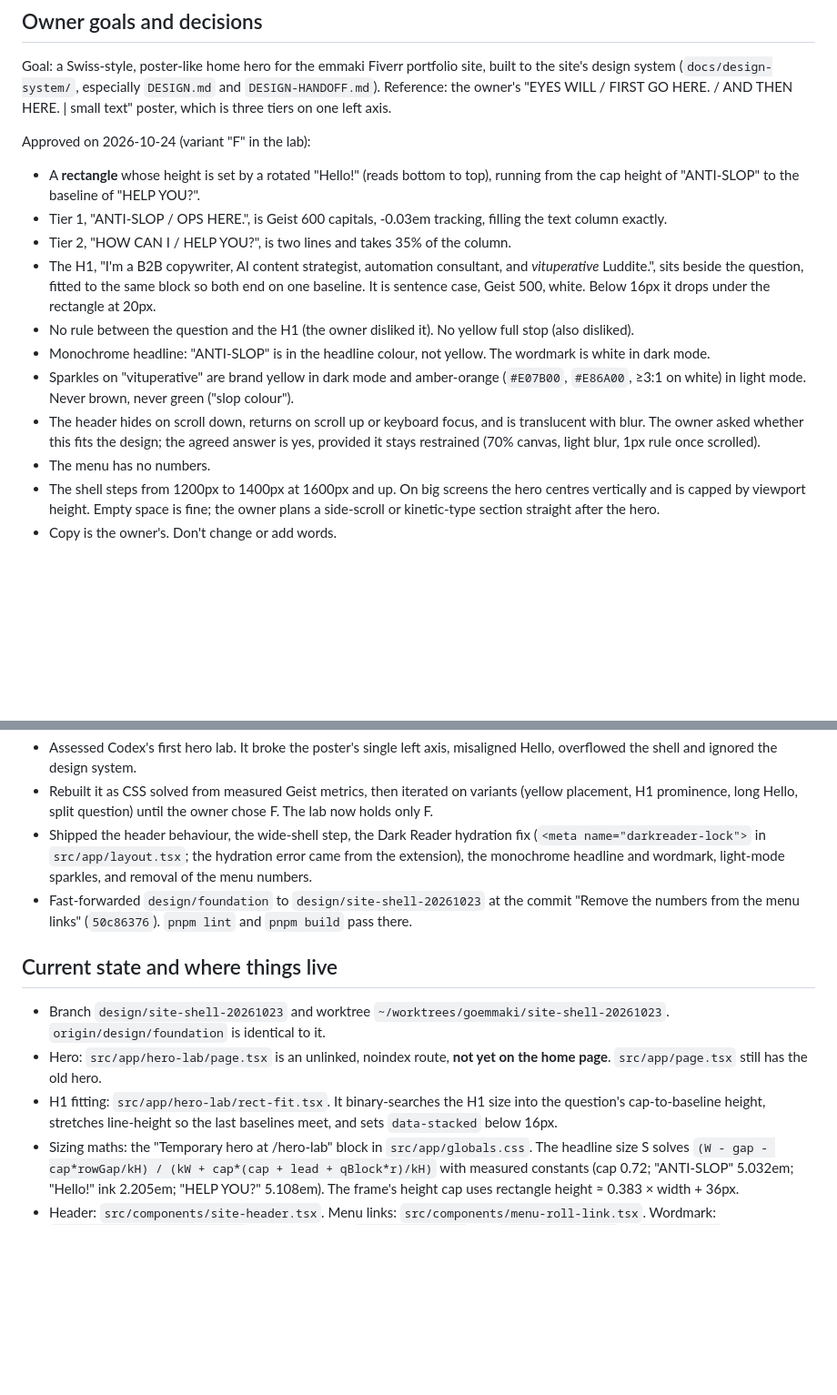
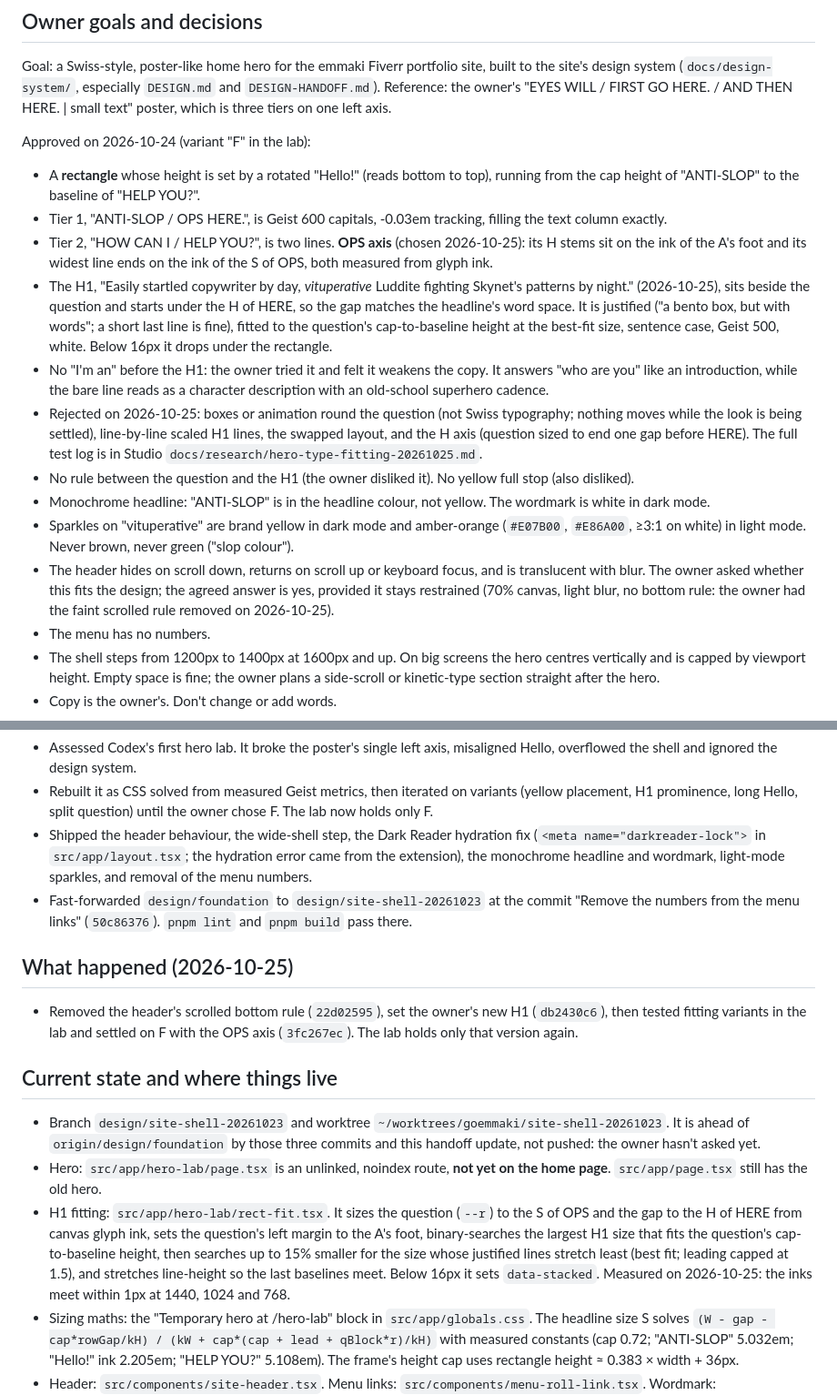
Before and after one commit to goemmaki/emmaki.github.io, a Markdown page: docs/handoffs/20261024-home-hero.md, 2 parts joined by grey strips. Shown at 91% size. Drawn GitHub-style; blank space fills up the shorter version.

Commit message:
Update the hero handoff for the OPS axis and the new H1
Co-Authored-By: Claude Opus 5.5 <noreply@anthropic.com>

```diff
--- a/docs/handoffs/20261024-home-hero.md
+++ b/docs/handoffs/20261024-home-hero.md
@@ -8,12 +8,14 @@ Approved on 2026-10-24 (variant "F" in the lab):
 
 - A **rectangle** whose height is set by a rotated "Hello!" (reads bottom to top), running from the cap height of "ANTI-SLOP" to the baseline of "HELP YOU?".
 - Tier 1, "ANTI-SLOP / OPS HERE.", is Geist 600 capitals, -0.03em tracking, filling the text column exactly.
-- Tier 2, "HOW CAN I / HELP YOU?", is two lines and takes 35% of the column.
-- The H1, "I'm a B2B copywriter, AI content strategist, automation consultant, and *vituperative* Luddite.", sits beside the question, fitted to the same block so both end on one baseline. It is sentence case, Geist 500, white. Below 16px it drops under the rectangle at 20px.
+- Tier 2, "HOW CAN I / HELP YOU?", is two lines. **OPS axis** (chosen 2026-10-25): its H stems sit on the ink of the A's foot and its widest line ends on the ink of the S of OPS, both measured from glyph ink.
+- The H1, "Easily startled copywriter by day, *vituperative* Luddite fighting Skynet's patterns by night." (2026-10-25), sits beside the question and starts under the H of HERE, so the gap matches the headline's word space. It is justified ("a bento box, but with words"; a short last line is fine), fitted to the question's cap-to-baseline height at the best-fit size, sentence case, Geist 500, white. Below 16px it drops under the rectangle.
+- No "I'm an" before the H1: the owner tried it and felt it weakens the copy. It answers "who are you" like an introduction, while the bare line reads as a character description with an old-school superhero cadence.
+- Rejected on 2026-10-25: boxes or animation round the question (not Swiss typography; nothing moves while the look is being settled), line-by-line scaled H1 lines, the swapped layout, and the H axis (question sized to end one gap before HERE). The full test log is in Studio `docs/research/hero-type-fitting-20261025.md`.
 - No rule between the question and the H1 (the owner disliked it). No yellow full stop (also disliked).
 - Monochrome headline: "ANTI-SLOP" is in the headline colour, not yellow. The wordmark is white in dark mode.
 - Sparkles on "vituperative" are brand yellow in dark mode and amber-orange (`#E07B00`, `#E86A00`, ≥3:1 on white) in light mode. Never brown, never green ("slop colour").
-- The header hides on scroll down, returns on scroll up or keyboard focus, and is translucent with blur. The owner asked whether this fits the design; the agreed answer is yes, provided it stays restrained (70% canvas, light blur, 1px rule once scrolled).
+- The header hides on scroll down, returns on scroll up or keyboard focus, and is translucent with blur. The owner asked whether this fits the design; the agreed answer is yes, provided it stays restrained (70% canvas, light blur, no bottom rule: the owner had the faint scrolled rule removed on 2026-10-25).
 - The menu has no numbers.
 - The shell steps from 1200px to 1400px at 1600px and up. On big screens the hero centres vertically and is capped by viewport height. Empty space is fine; the owner plans a side-scroll or kinetic-type section straight after the hero.
 - Copy is the owner's. Don't change or add words.
@@ -31,11 +33,15 @@ Approved on 2026-10-24 (variant "F" in the lab):
 - Shipped the header behaviour, the wide-shell step, the Dark Reader hydration fix (`<meta name="darkreader-lock">` in `src/app/layout.tsx`; the hydration error came from the extension), the monochrome headline and wordmark, light-mode sparkles, and removal of the menu numbers.
 - Fast-forwarded `design/foundation` to `design/site-shell-20261023` at the commit "Remove the numbers from the menu links" (`50c86376`). `pnpm lint` and `pnpm build` pass there.
 
+## What happened (2026-10-25)
+
+- Removed the header's scrolled bottom rule (`22d02595`), set the owner's new H1 (`db2430c6`), then tested fitting variants in the lab and settled on F with the OPS axis (`3fc267ec`). The lab holds only that version again.
+
 ## Current state and where things live
 
-- Branch `design/site-shell-20261023` and worktree `~/worktrees/goemmaki/site-shell-20261023`. `origin/design/foundation` is identical to it.
+- Branch `design/site-shell-20261023` and worktree `~/worktrees/goemmaki/site-shell-20261023`. It is ahead of `origin/design/foundation` by those three commits and this handoff update, not pushed: the owner hasn't asked yet.
 - Hero: `src/app/hero-lab/page.tsx` is an unlinked, noindex route, **not yet on the home page**. `src/app/page.tsx` still has the old hero.
-- H1 fitting: `src/app/hero-lab/rect-fit.tsx`. It binary-searches the H1 size into the question's cap-to-baseline height, stretches line-height so the last baselines meet, and sets `data-stacked` below 16px.
+- H1 fitting: `src/app/hero-lab/rect-fit.tsx`. It sizes the question (`--r`) to the S of OPS and the gap to the H of HERE from canvas glyph ink, sets the question's left margin to the A's foot, binary-searches the largest H1 size that fits the question's cap-to-baseline height, then searches up to 15% smaller for the size whose justified lines stretch least (best fit; leading capped at 1.5), and stretches line-height so the last baselines meet. Below 16px it sets `data-stacked`. Measured on 2026-10-25: the inks meet within 1px at 1440, 1024 and 768.
 - Sizing maths: the "Temporary hero at /hero-lab" block in `src/app/globals.css`. The headline size S solves `(W - gap - cap*rowGap/kH) / (kW + cap*(cap + lead + qBlock*r)/kH)` with measured constants (cap 0.72; "ANTI-SLOP" 5.032em; "Hello!" ink 2.205em; "HELP YOU?" 5.108em). The frame's height cap uses rectangle height ≈ 0.383 × width + 36px.
 - Header: `src/components/site-header.tsx`. Menu links: `src/components/menu-roll-link.tsx`. Wordmark: `src/components/wordmark.tsx`. Sparkle colours: `--sparkle-first` and `--sparkle-second` in `globals.css`.
 
```
